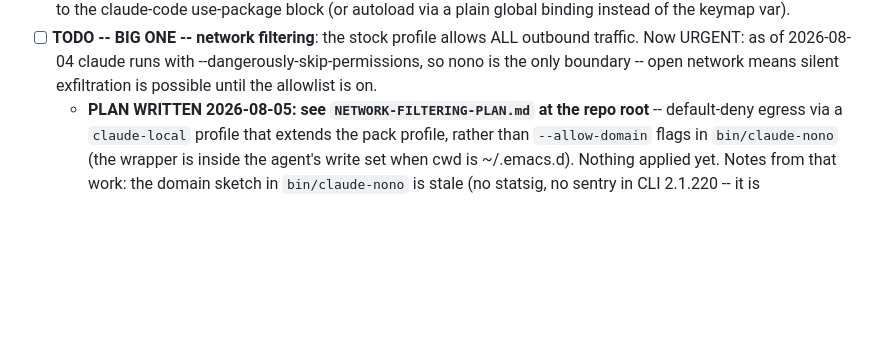
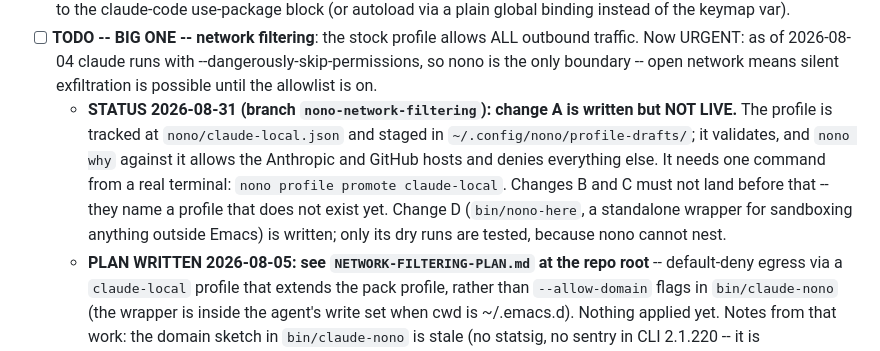
Before and after one commit to saintaardvark/dot.emacs.d, a Markdown page: lisp/TODO-claude.md, the part around the change. Drawn GitHub-style; blank space fills up the shorter version.

Commit message:
TODO-claude: record where the network-filtering work stands (written by Claude 🤖)

```diff
--- a/lisp/TODO-claude.md
+++ b/lisp/TODO-claude.md
@@ -36,6 +36,17 @@ First run: accept the nono pack install from a regular shell:
       claude runs with --dangerously-skip-permissions, so nono is the
       only boundary -- open network means silent exfiltration is
       possible until the allowlist is on.
+  - **STATUS 2026-08-31 (branch `nono-network-filtering`): change A
+    is written but NOT LIVE.**  The profile is tracked at
+    `nono/claude-local.json` and staged in
+    `~/.config/nono/profile-drafts/`; it validates, and `nono why`
+    against it allows the Anthropic and GitHub hosts and denies
+    everything else.  It needs one command from a real terminal:
+    `nono profile promote claude-local`.  Changes B and C must not
+    land before that -- they name a profile that does not exist yet.
+    Change D (`bin/nono-here`, a standalone wrapper for sandboxing
+    anything outside Emacs) is written; only its dry runs are tested,
+    because nono cannot nest.
   - **PLAN WRITTEN 2026-08-05: see `NETWORK-FILTERING-PLAN.md` at the
     repo root** -- default-deny egress via a `claude-local` profile
     that extends the pack profile, rather than `--allow-domain` flags
```
